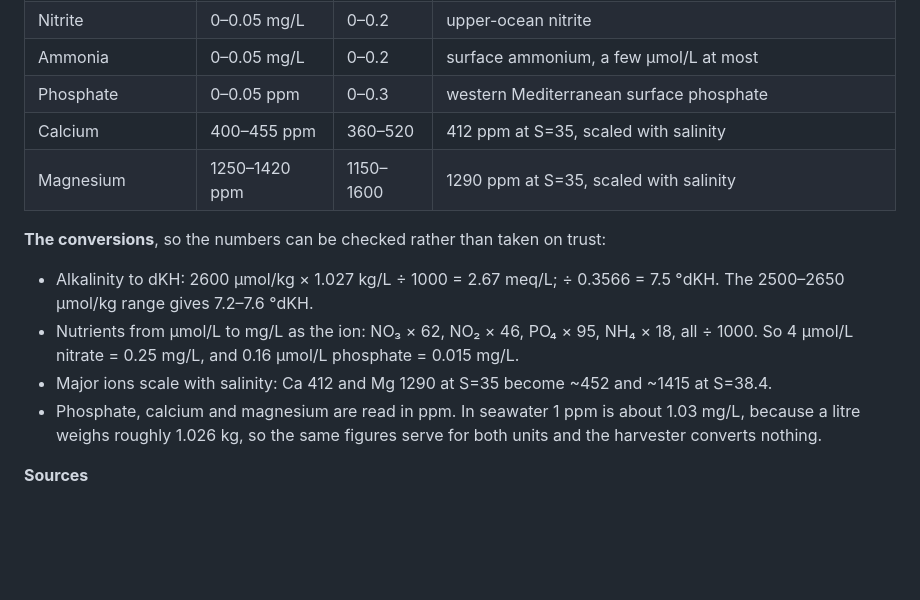
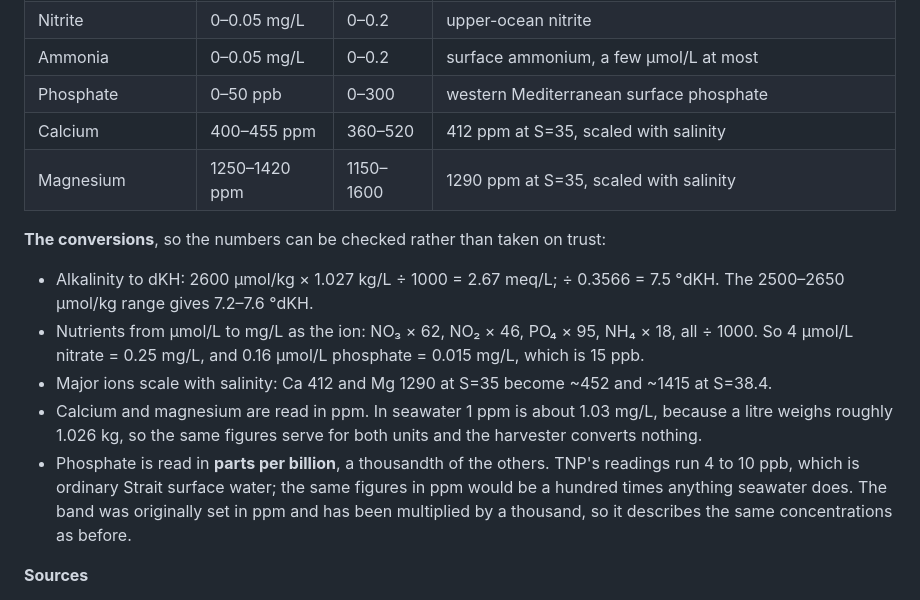
Before and after one commit to Nautilusproject-Gib/tnp-seneye-harvester, a Markdown page: README.md, the part around the change. Rendered like a GitHub page; blank space fills up the shorter version.

```diff
--- a/README.md
+++ b/README.md
@@ -300,7 +300,7 @@ evidence of a problem.
 | Nitrate | 0–0.25 mg/L | 0–1.0 | western Mediterranean surface nitrate |
 | Nitrite | 0–0.05 mg/L | 0–0.2 | upper-ocean nitrite |
 | Ammonia | 0–0.05 mg/L | 0–0.2 | surface ammonium, a few µmol/L at most |
-| Phosphate | 0–0.05 ppm | 0–0.3 | western Mediterranean surface phosphate |
+| Phosphate | 0–50 ppb | 0–300 | western Mediterranean surface phosphate |
 | Calcium | 400–455 ppm | 360–520 | 412 ppm at S=35, scaled with salinity |
 | Magnesium | 1250–1420 ppm | 1150–1600 | 1290 ppm at S=35, scaled with salinity |
 
@@ -310,12 +310,17 @@ evidence of a problem.
   7.5 °dKH. The 2500–2650 µmol/kg range gives 7.2–7.6 °dKH.
 - Nutrients from µmol/L to mg/L as the ion: NO₃ × 62, NO₂ × 46, PO₄ × 95,
   NH₄ × 18, all ÷ 1000. So 4 µmol/L nitrate = 0.25 mg/L, and 0.16 µmol/L
-  phosphate = 0.015 mg/L.
+  phosphate = 0.015 mg/L, which is 15 ppb.
 - Major ions scale with salinity: Ca 412 and Mg 1290 at S=35 become ~452 and
   ~1415 at S=38.4.
-- Phosphate, calcium and magnesium are read in ppm. In seawater 1 ppm is about
-  1.03 mg/L, because a litre weighs roughly 1.026 kg, so the same figures serve
-  for both units and the harvester converts nothing.
+- Calcium and magnesium are read in ppm. In seawater 1 ppm is about 1.03 mg/L,
+  because a litre weighs roughly 1.026 kg, so the same figures serve for both
+  units and the harvester converts nothing.
+- Phosphate is read in **parts per billion**, a thousandth of the others. TNP's
+  readings run 4 to 10 ppb, which is ordinary Strait surface water; the same
+  figures in ppm would be a hundred times anything seawater does. The band was
+  originally set in ppm and has been multiplied by a thousand, so it describes
+  the same concentrations as before.
 
 **Sources**
 
```
